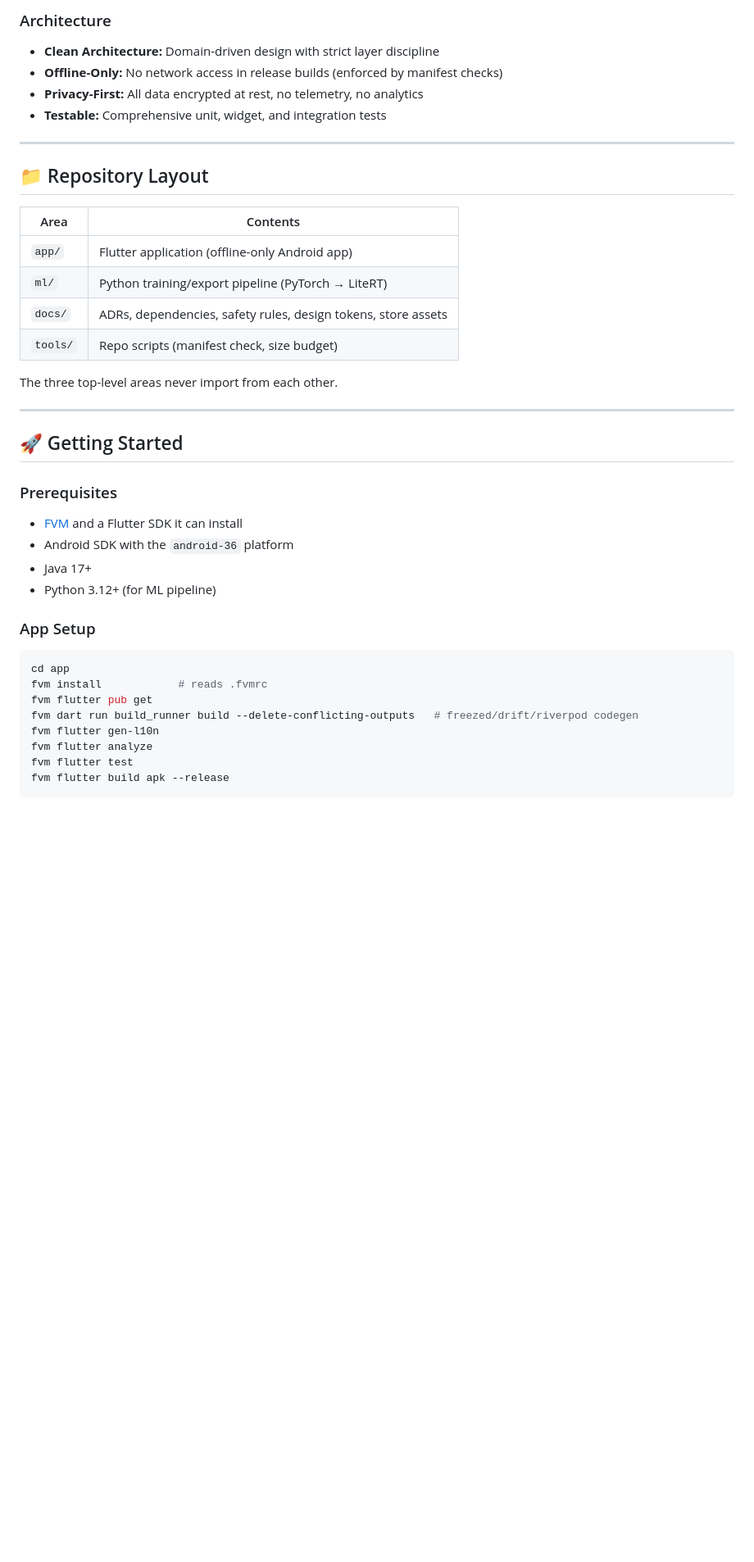
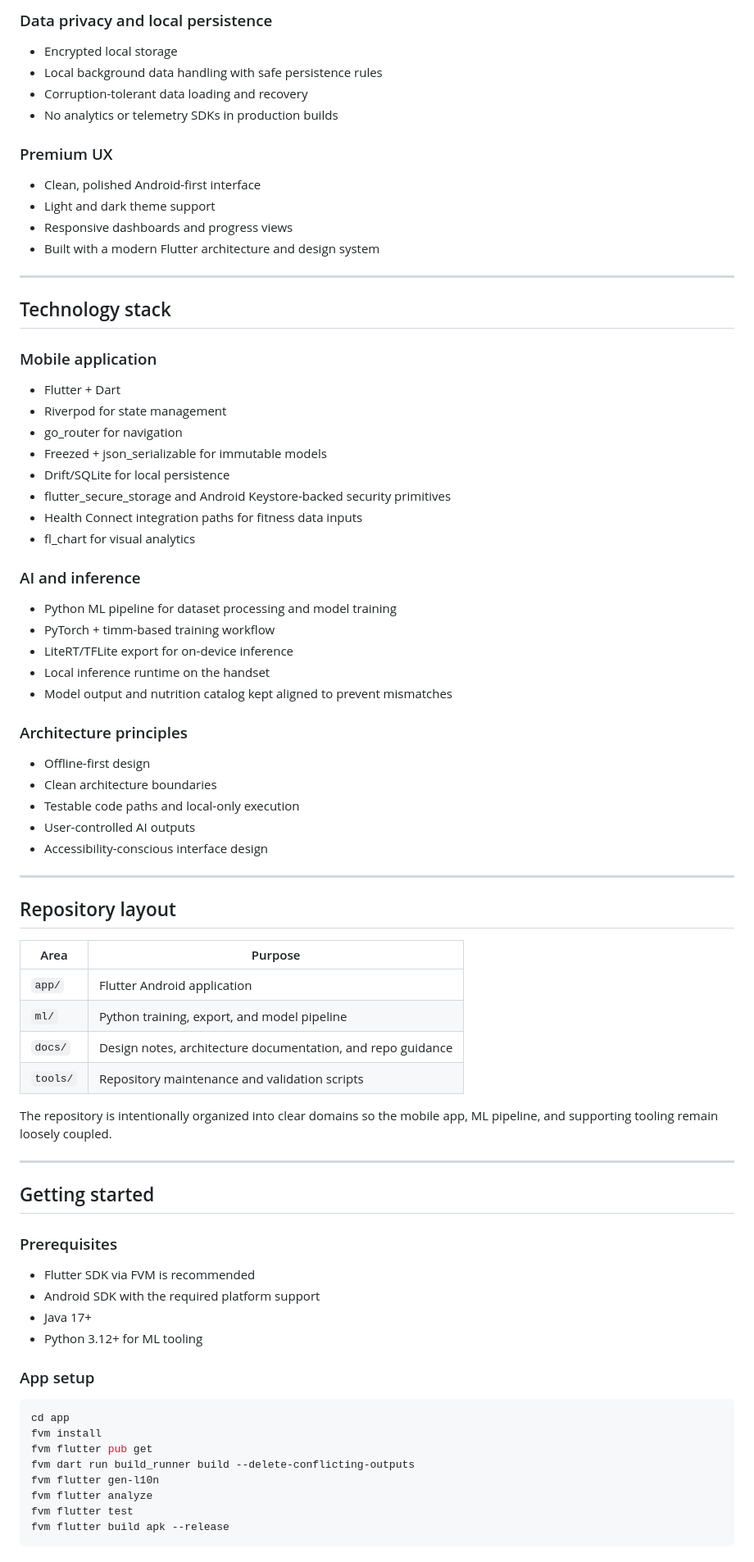
Before and after one commit to anshuldhiman-ai/Health-AI, a Markdown page: README.md, the part around one of its changes. Shown at 82% size. Drawn GitHub-style; blank space fills up the shorter version.

````diff
--- a/README.md
+++ b/README.md
@@ -63,40 +65,74 @@
 
-### Architecture
-- **Clean Architecture:** Domain-driven design with strict layer discipline
-- **Offline-Only:** No network access in release builds (enforced by manifest checks)
-- **Privacy-First:** All data encrypted at rest, no telemetry, no analytics
-- **Testable:** Comprehensive unit, widget, and integration tests
+### Data privacy and local persistence
+- Encrypted local storage
+- Local background data handling with safe persistence rules
+- Corruption-tolerant data loading and recovery
+- No analytics or telemetry SDKs in production builds
+
+### Premium UX
+- Clean, polished Android-first interface
+- Light and dark theme support
+- Responsive dashboards and progress views
+- Built with a modern Flutter architecture and design system
 
 ---
 
-## 📁 Repository Layout
+## Technology stack
 
-| Area | Contents |
-|---|---|
-| `app/` | Flutter application (offline-only Android app) |
-| `ml/` | Python training/export pipeline (PyTorch → LiteRT) |
-| `docs/` | ADRs, dependencies, safety rules, design tokens, store assets |
-| `tools/` | Repo scripts (manifest check, size budget) |
+### Mobile application
+- Flutter + Dart
+- Riverpod for state management
+- go_router for navigation
+- Freezed + json_serializable for immutable models
+- Drift/SQLite for local persistence
+- flutter_secure_storage and Android Keystore-backed security primitives
+- Health Connect integration paths for fitness data inputs
+- fl_chart for visual analytics
 
-The three top-level areas never import from each other.
+### AI and inference
+- Python ML pipeline for dataset processing and model training
+- PyTorch + timm-based training workflow
+- LiteRT/TFLite export for on-device inference
+- Local inference runtime on the handset
+- Model output and nutrition catalog kept aligned to prevent mismatches
+
+### Architecture principles
+- Offline-first design
+- Clean architecture boundaries
+- Testable code paths and local-only execution
+- User-controlled AI outputs
+- Accessibility-conscious interface design
 
 ---
 
-## 🚀 Getting Started
+## Repository layout
+
+| Area | Purpose |
+| --- | --- |
+| `app/` | Flutter Android application |
+| `ml/` | Python training, export, and model pipeline |
+| `docs/` | Design notes, architecture documentation, and repo guidance |
+| `tools/` | Repository maintenance and validation scripts |
+
+The repository is intentionally organized into clear domains so the mobile app, ML pipeline, and supporting tooling remain loosely coupled.
+
+---
+
+## Getting started
 
 ### Prerequisites
-- [FVM](https://fvm.app) and a Flutter SDK it can install
-- Android SDK with the `android-36` platform
+- Flutter SDK via FVM is recommended
+- Android SDK with the required platform support
 - Java 17+
-- Python 3.12+ (for ML pipeline)
+- Python 3.12+ for ML tooling
 
-### App Setup
+### App setup
 
 ```bash
 cd app
-fvm install            # reads .fvmrc
+fvm install
 fvm flutter pub get
-fvm dart run build_runner build --delete-conflicting-outputs   # freezed/drift/riverpod codegen
+fvm dart run build_runner build --delete-conflicting-outputs
 fvm flutter gen-l10n
 fvm flutter analyze
 fvm flutter test
````
Also changed, not shown: other parts of README.md (+83 -102 lines).
